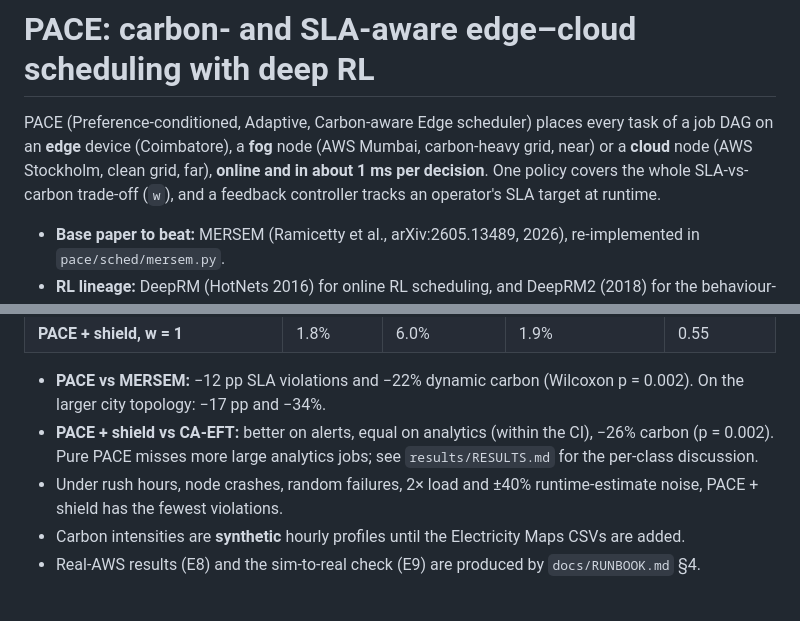
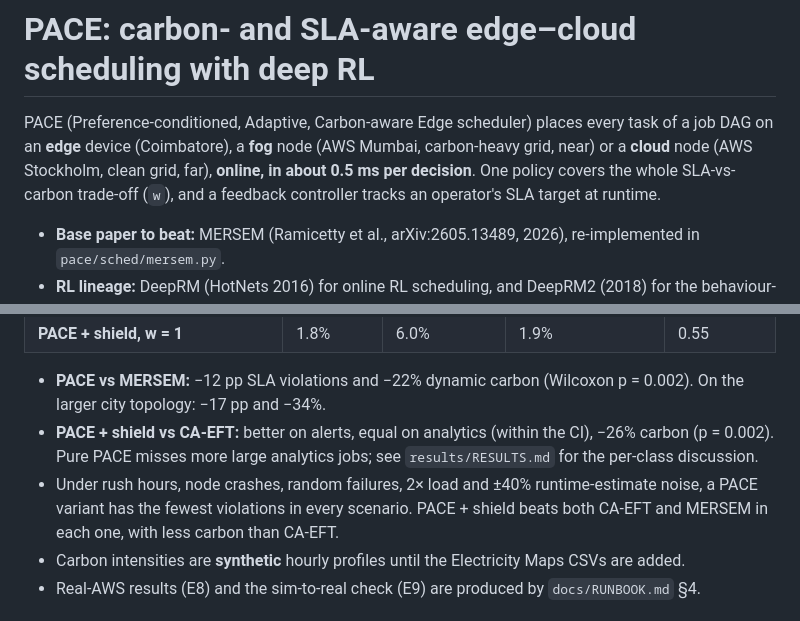
Before and after one commit to p-art-dheev/RL-Project, a Markdown page: README.md, 2 parts joined by grey strips. GitHub-like rendering.

Commit message:
README: precise wording for decision time and stress results

```diff
--- a/README.md
+++ b/README.md
@@ -1,6 +1,6 @@
 # PACE: carbon- and SLA-aware edge–cloud scheduling with deep RL
 
-PACE (Preference-conditioned, Adaptive, Carbon-aware Edge scheduler) places every task of a job DAG on an **edge** device (Coimbatore), a **fog** node (AWS Mumbai, carbon-heavy grid, near) or a **cloud** node (AWS Stockholm, clean grid, far), **online and in about 1 ms per decision**. One policy covers the whole SLA-vs-carbon trade-off (`w`), and a feedback controller tracks an operator's SLA target at runtime.
+PACE (Preference-conditioned, Adaptive, Carbon-aware Edge scheduler) places every task of a job DAG on an **edge** device (Coimbatore), a **fog** node (AWS Mumbai, carbon-heavy grid, near) or a **cloud** node (AWS Stockholm, clean grid, far), **online, in about 0.5 ms per decision**. One policy covers the whole SLA-vs-carbon trade-off (`w`), and a feedback controller tracks an operator's SLA target at runtime.
 
 - **Base paper to beat:** MERSEM (Ramicetty et al., arXiv:2605.13489, 2026), re-implemented in `pace/sched/mersem.py`.
 - **RL lineage:** DeepRM (HotNets 2016) for online RL scheduling, and DeepRM2 (2018) for the behaviour-cloning warm start.
@@ -19,7 +19,7 @@ PACE (Preference-conditioned, Adaptive, Carbon-aware Edge scheduler) places ever
 
 - **PACE vs MERSEM:** −12 pp SLA violations and −22% dynamic carbon (Wilcoxon p = 0.002). On the larger city topology: −17 pp and −34%.
 - **PACE + shield vs CA-EFT:** better on alerts, equal on analytics (within the CI), −26% carbon (p = 0.002). Pure PACE misses more large analytics jobs; see `results/RESULTS.md` for the per-class discussion.
-- Under rush hours, node crashes, random failures, 2× load and ±40% runtime-estimate noise, PACE + shield has the fewest violations.
+- Under rush hours, node crashes, random failures, 2× load and ±40% runtime-estimate noise, a PACE variant has the fewest violations in every scenario. PACE + shield beats both CA-EFT and MERSEM in each one, with less carbon than CA-EFT.
 - Carbon intensities are **synthetic** hourly profiles until the Electricity Maps CSVs are added.
 - Real-AWS results (E8) and the sim-to-real check (E9) are produced by `docs/RUNBOOK.md` §4.
 
```
